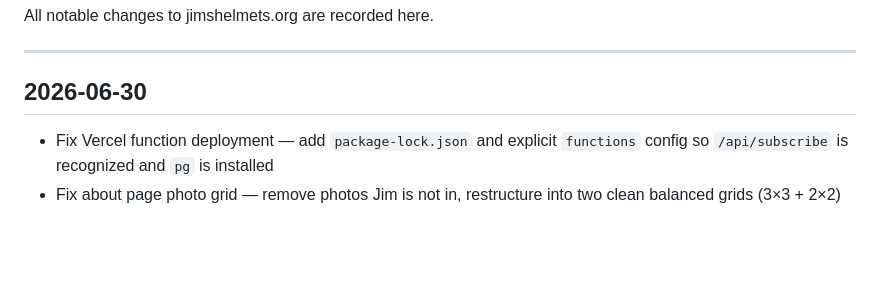
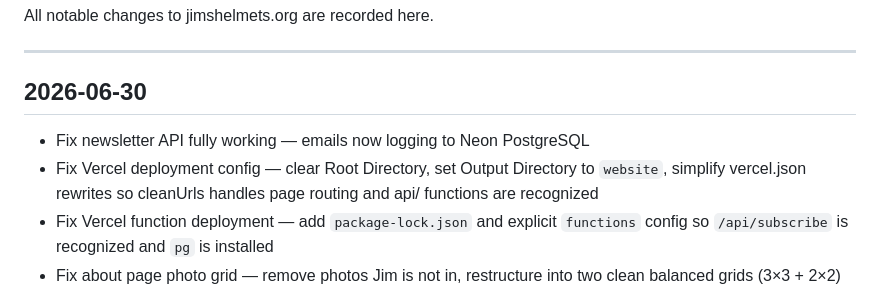
Before and after one commit to JimWas/JimsHelmets, a Markdown page: CHANGELOG.md, the part around the change. GitHub-like rendering; blank space fills up the shorter version.

Commit message:
Update changelog with newsletter and deployment fixes
Co-Authored-By: Claude Sonnet 4.6 <noreply@anthropic.com>

```diff
--- a/CHANGELOG.md
+++ b/CHANGELOG.md
@@ -6,6 +6,8 @@ All notable changes to jimshelmets.org are recorded here.
 
 ## 2026-06-30
 
+- Fix newsletter API fully working — emails now logging to Neon PostgreSQL
+- Fix Vercel deployment config — clear Root Directory, set Output Directory to `website`, simplify vercel.json rewrites so cleanUrls handles page routing and api/ functions are recognized
 - Fix Vercel function deployment — add `package-lock.json` and explicit `functions` config so `/api/subscribe` is recognized and `pg` is installed
 - Fix about page photo grid — remove photos Jim is not in, restructure into two clean balanced grids (3×3 + 2×2)
 - Add four more Jim photos to about page (hilltop group, Cambodian flag, reclining Buddha, Siem Reap airport mural)
```
